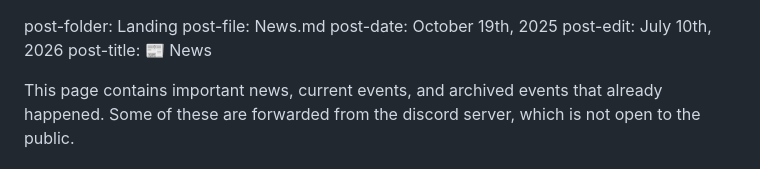
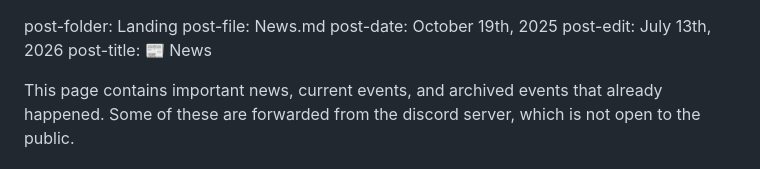
Before and after one commit to TheMindverse/TheMindverse.github.io, a Markdown page: pages/landing/news.md, the part around one of its changes. Drawn GitHub-style.

```diff
--- a/pages/landing/news.md
+++ b/pages/landing/news.md
@@ -1,7 +1,7 @@
 post-folder: Landing
 post-file: News.md
 post-date: October 19th, 2025
-post-edit: July 10th, 2026
+post-edit: July 13th, 2026
 post-title: 📰 News
 
 This page contains important news, current events, and archived events that already happened. Some of these are forwarded from the discord server, which is not open to the public.
```
Also changed, not shown: other parts of pages/landing/news.md (+1 -1 lines).
